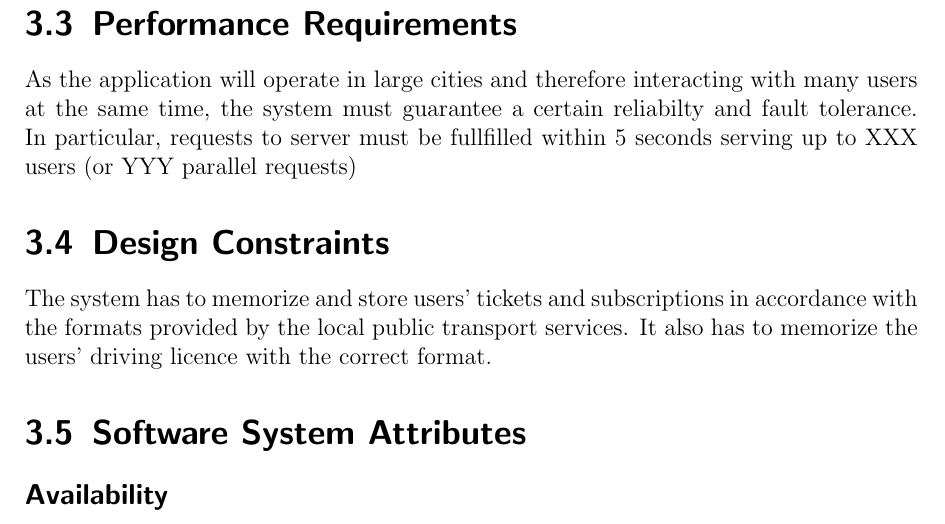
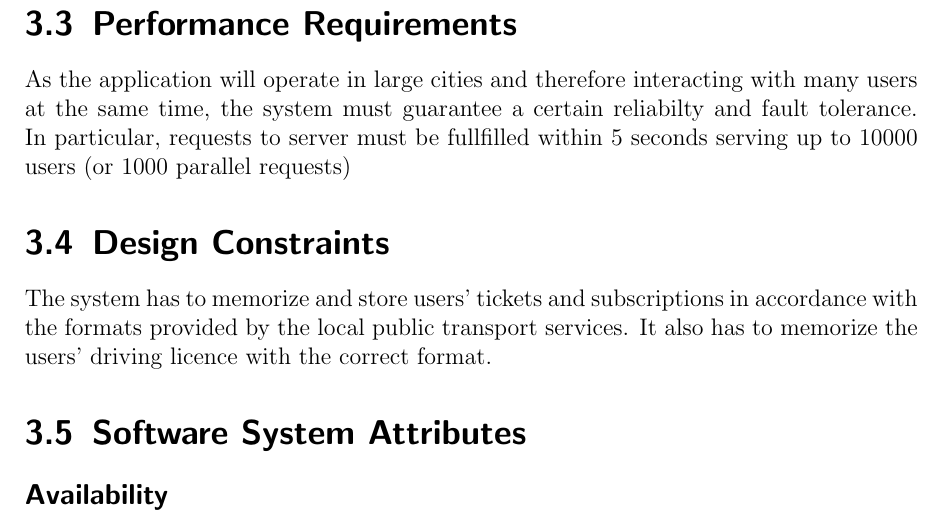
Before and after one commit to Gigioliva/TravlendarPlus, a LaTeX thesis (RASD/rasd.tex): part of page 50 of 64, cut so that both start at the same text. The pictures show the PDF file RASD/rasd.pdf that the author committed with the source.

```diff
--- a/RASD/rasd.tex
+++ b/RASD/rasd.tex
@@ -850,7 +850,7 @@
 \newpage
 \section{Performance Requirements}
 
-As the application will operate in large cities and therefore interacting with many users at the same time, the system must guarantee a certain reliabilty and fault tolerance. In particular, requests to server must be fullfilled within 5 seconds serving up to XXX users (or YYY parallel requests)
+As the application will operate in large cities and therefore interacting with many users at the same time, the system must guarantee a certain reliabilty and fault tolerance. In particular, requests to server must be fullfilled within 5 seconds serving up to 10000 users (or 1000 parallel requests)
 
 \section{Design Constraints}
 
```
Also changed, not shown: RASD/mockups/ExistingSchedule.png (added), RASD/mockups/Guide.png (added), RASD/mockups/Login.png (added), RASD/mockups/PersonalArea.png (added), RASD/mockups/ScheduleCreation.png (added), RASD/mockups/SharedSchedule.png (added), RASD/mockups/Tickets.png (added), RASD/mockups/TicketsBuy.png (added), RASD/rasd.pdf, 2 other files.
